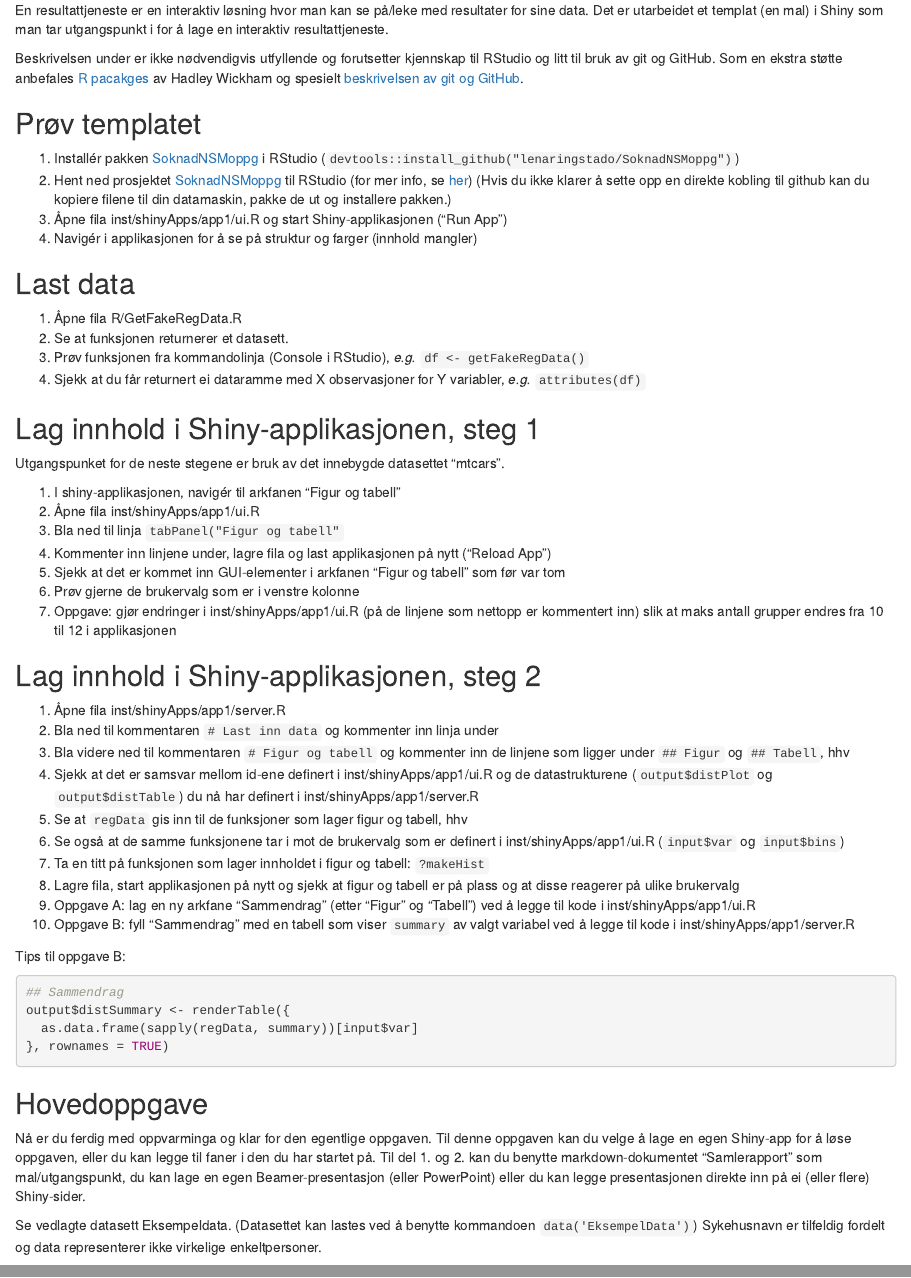
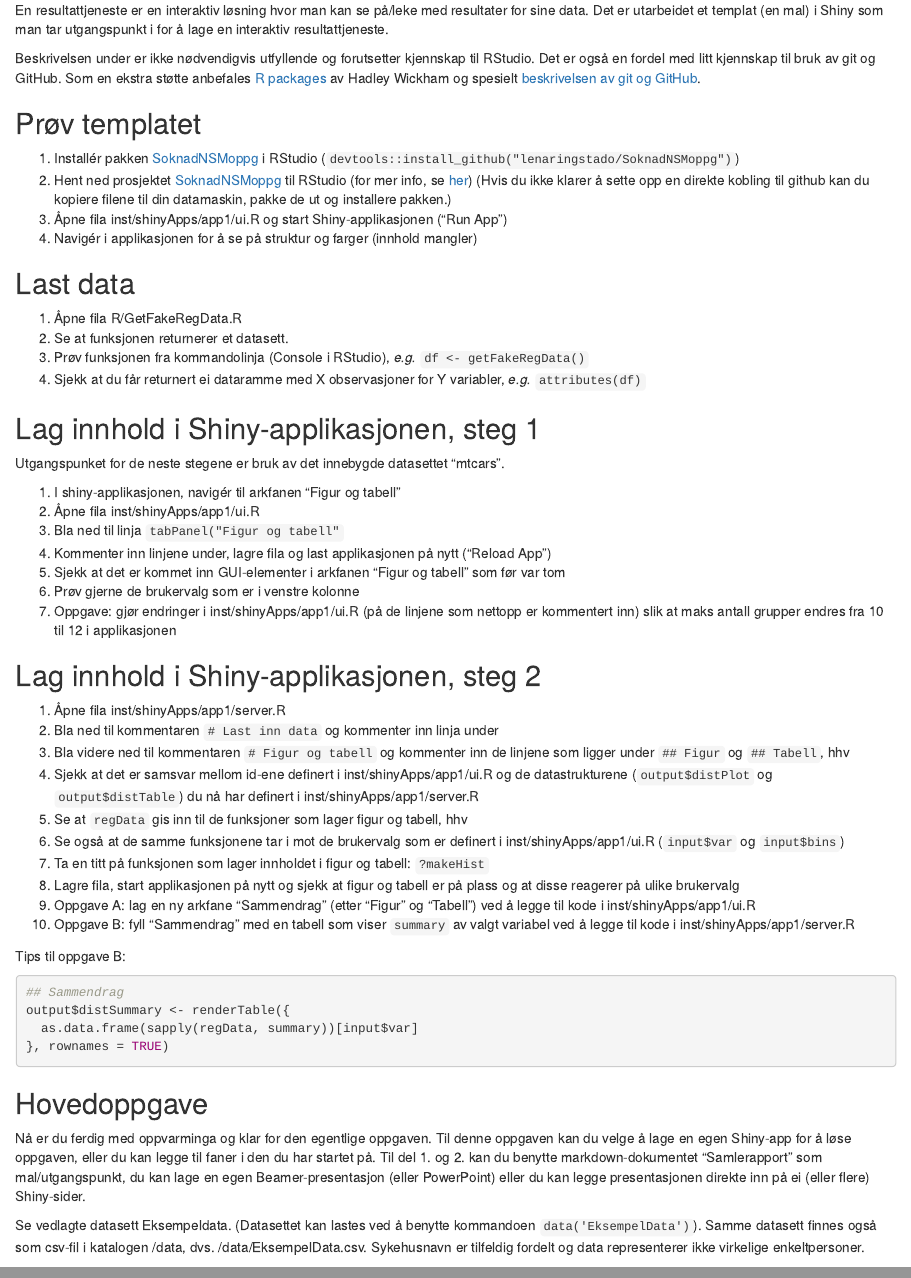
Before and after one commit to lenaringstado/SoknadNSMoppg, an R Markdown document (inst/veiledning.Rmd): the page in a window 1100 px wide, from 190 px down, and a second part further down, joined at a grey line. Rendered offline with R 4.5, knitr and Pandoc, with nearby package versions.

```diff
--- a/inst/veiledning.Rmd
+++ b/inst/veiledning.Rmd
@@ -13,7 +13,7 @@
 # Lag en resultattjeneste i R-Shiny
 En resultattjeneste er en interaktiv løsning hvor man kan se på/leke med resultater for sine data. Det er utarbeidet et templat (en mal) i Shiny som man tar utgangspunkt i for å lage en interaktiv resultattjeneste.
 
-Beskrivelsen under er ikke nødvendigvis utfyllende og forutsetter kjennskap til RStudio og litt til bruk av git og GitHub. Som en ekstra støtte anbefales [R pacakges](http://r-pkgs.had.co.nz/) av Hadley Wickham og spesielt [beskrivelsen av git og GitHub](http://r-pkgs.had.co.nz/git.html#git-rstudio).
+Beskrivelsen under er ikke nødvendigvis utfyllende og forutsetter kjennskap til RStudio. Det er også en fordel med litt kjennskap til bruk av git og GitHub. Som en ekstra støtte anbefales [R packages](http://r-pkgs.had.co.nz/) av Hadley Wickham og spesielt [beskrivelsen av git og GitHub](http://r-pkgs.had.co.nz/git.html#git-rstudio).
 
 
 ## Prøv templatet
@@ -64,7 +64,7 @@
 
 Nå er du ferdig med oppvarminga og klar for den egentlige oppgaven. Til denne oppgaven kan du velge å lage en egen Shiny-app for å løse oppgaven, eller du kan legge til faner i den du har startet på. Til del 1. og 2. kan du benytte markdown-dokumentet "Samlerapport" som mal/utgangspunkt, du kan lage en egen Beamer-presentasjon (eller PowerPoint) eller du kan legge presentasjonen direkte inn på ei (eller flere) Shiny-sider.
 
-Se vedlagte datasett Eksempeldata. (Datasettet kan lastes ved å benytte kommandoen  `data('EksempelData')`)
+Se vedlagte datasett Eksempeldata. (Datasettet kan lastes ved å benytte kommandoen  `data('EksempelData')`). Samme datasett finnes også som csv-fil i katalogen /data, dvs. /data/EksempelData.csv.
 Sykehusnavn er tilfeldig fordelt og data representerer ikke virkelige enkeltpersoner.
 
 
```
Also changed, not shown: R/sysdata.rda (added), data/EksempelData.RData (deleted).
